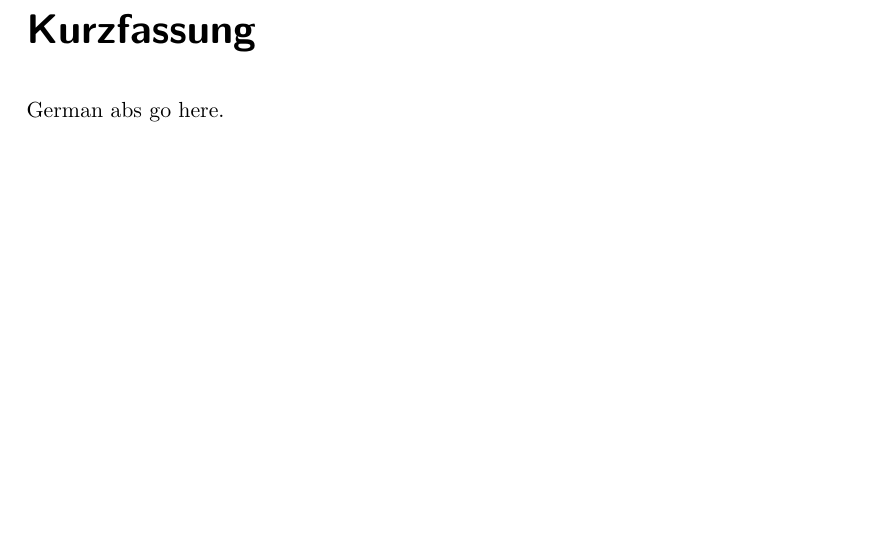
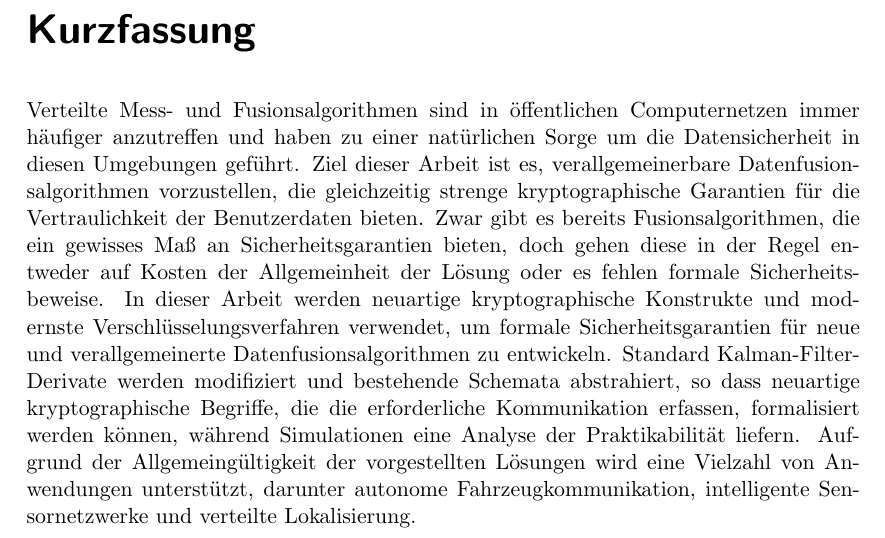
Before and after one commit to omubtcezq/dissertation-marko-ristic, a LaTeX thesis (main.tex): part of page 6 of 107, cut so that both start at the same text, the shorter picture padded with empty space. Compiled offline with pdfLaTeX.

Commit message:
German abstract added

```diff
--- a/main.tex
+++ b/main.tex
@@ -168,7 +168,7 @@ Distributed sensing and fusion algorithms are increasingly present in public com
 %
 
 \chapter{Kurzfassung}
-German abs go here.
+Verteilte Mess- und Fusionsalgorithmen sind in öffentlichen Computernetzen immer häufiger anzutreffen und haben zu einer natürlichen Sorge um die Datensicherheit in diesen Umgebungen geführt. Ziel dieser Arbeit ist es, verallgemeinerbare Datenfusionsalgorithmen vorzustellen, die gleichzeitig strenge kryptographische Garantien für die Vertraulichkeit der Benutzerdaten bieten. Zwar gibt es bereits Fusionsalgorithmen, die ein gewisses Maß an Sicherheitsgarantien bieten, doch gehen diese in der Regel entweder auf Kosten der Allgemeinheit der Lösung oder es fehlen formale Sicherheitsbeweise. In dieser Arbeit werden neuartige kryptographische Konstrukte und modernste Verschlüsselungsverfahren verwendet, um formale Sicherheitsgarantien für neue und verallgemeinerte Datenfusionsalgorithmen zu entwickeln. Standard Kalman-Filter-Derivate werden modifiziert und bestehende Schemata abstrahiert, so dass neuartige kryptographische Begriffe, die die erforderliche Kommunikation erfassen, formalisiert werden können, während Simulationen eine Analyse der Praktikabilität liefern. Aufgrund der Allgemeingültigkeit der vorgestellten Lösungen wird eine Vielzahl von Anwendungen unterstützt, darunter autonome Fahrzeugkommunikation, intelligente Sensornetzwerke und verteilte Lokalisierung.
 
 %
 % 888b    888  .d88888b. 88888888888     d8888 88888888888 8888888 .d88888b.  888b    888
```
Also changed, not shown: main.pdf.
